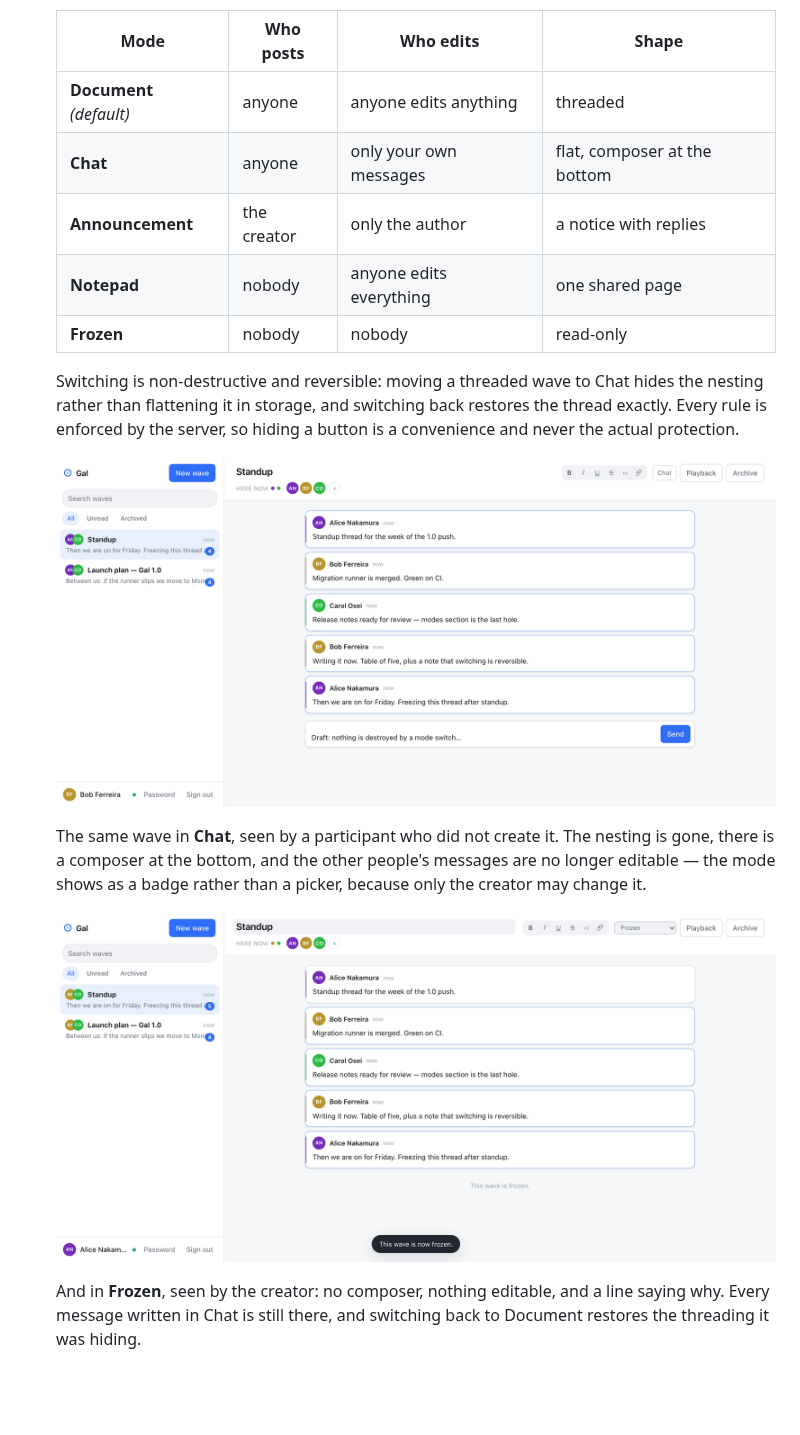
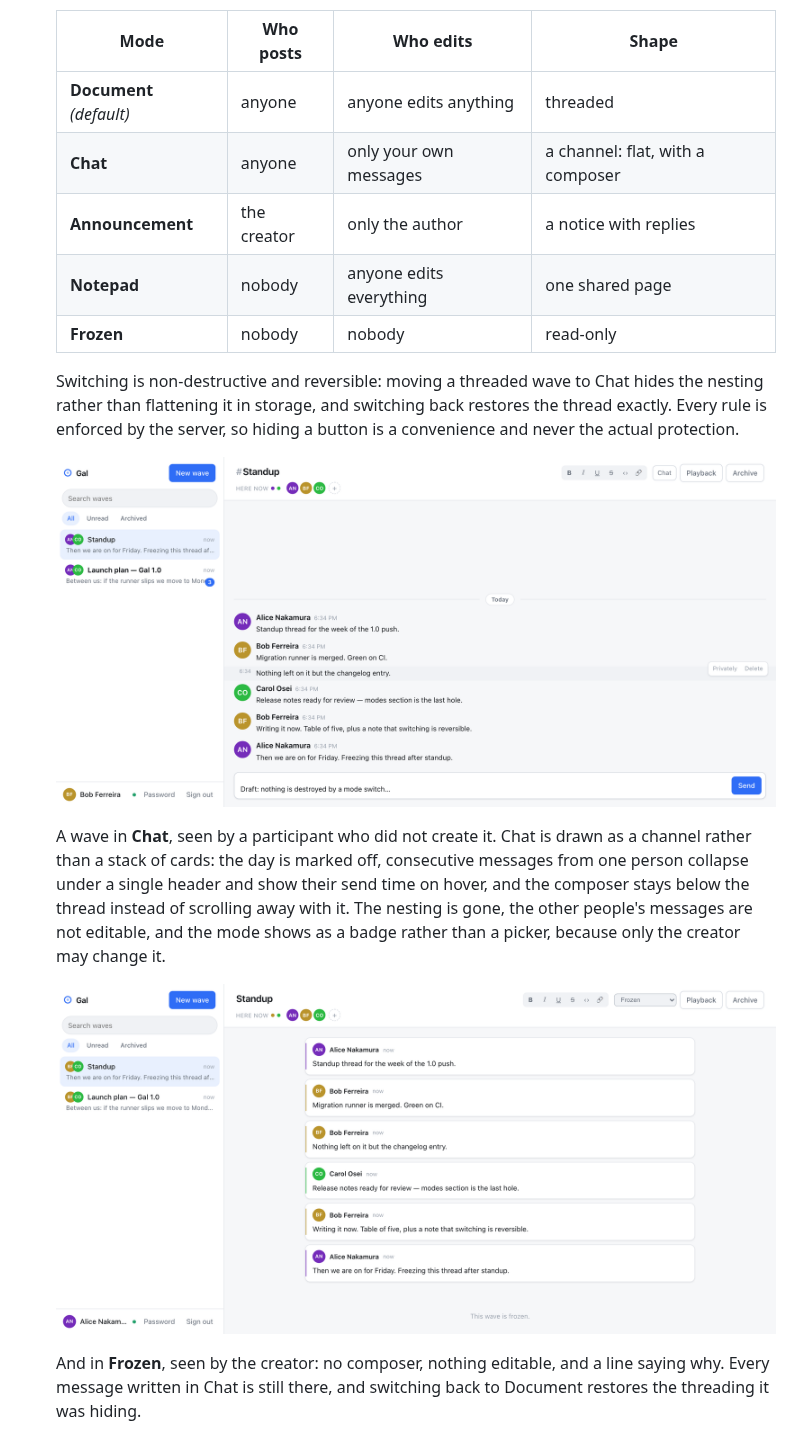
Before and after one commit to tensorspace-ai/gal, a Markdown page: README.md, the part around one of its changes. Rendered like a GitHub page; pictures changed too: docs/screenshots/mode-chat.png, docs/screenshots/mode-frozen.png; blank space fills up the shorter version.

```diff
--- a/README.md
+++ b/README.md
@@ -110,7 +110,7 @@ upgrading.
   | Mode | Who posts | Who edits | Shape |
   |---|---|---|---|
   | **Document** *(default)* | anyone | anyone edits anything | threaded |
-  | **Chat** | anyone | only your own messages | flat, composer at the bottom |
+  | **Chat** | anyone | only your own messages | a channel: flat, with a composer |
   | **Announcement** | the creator | only the author | a notice with replies |
   | **Notepad** | nobody | anyone edits everything | one shared page |
   | **Frozen** | nobody | nobody | read-only |
@@ -120,13 +120,17 @@ upgrading.
   restores the thread exactly. Every rule is enforced by the server, so hiding a
   button is a convenience and never the actual protection.
 
-  ![The same wave in Chat mode: flat messages and a composer at the
-  bottom](docs/screenshots/mode-chat.png)
+  ![A wave in Chat mode, laid out as a channel: an avatar gutter, a run of
+  messages from one person under a single header, and a composer pinned below
+  the thread](docs/screenshots/mode-chat.png)
 
-  The same wave in **Chat**, seen by a participant who did not create it. The
-  nesting is gone, there is a composer at the bottom, and the other people's
-  messages are no longer editable — the mode shows as a badge rather than a
-  picker, because only the creator may change it.
+  A wave in **Chat**, seen by a participant who did not create it. Chat is drawn
+  as a channel rather than a stack of cards: the day is marked off, consecutive
+  messages from one person collapse under a single header and show their send
+  time on hover, and the composer stays below the thread instead of scrolling
+  away with it. The nesting is gone, the other people's messages are not
+  editable, and the mode shows as a badge rather than a picker, because only the
+  creator may change it.
 
   ![The same wave in Frozen mode: read-only, with a note explaining
   why](docs/screenshots/mode-frozen.png)
```
Also changed, not shown: other parts of README.md (+2 -2 lines), AGENTS.md (+17 -0 lines), docs/screenshots/playback.png, docs/screenshots/wave.png, 1 other file.
